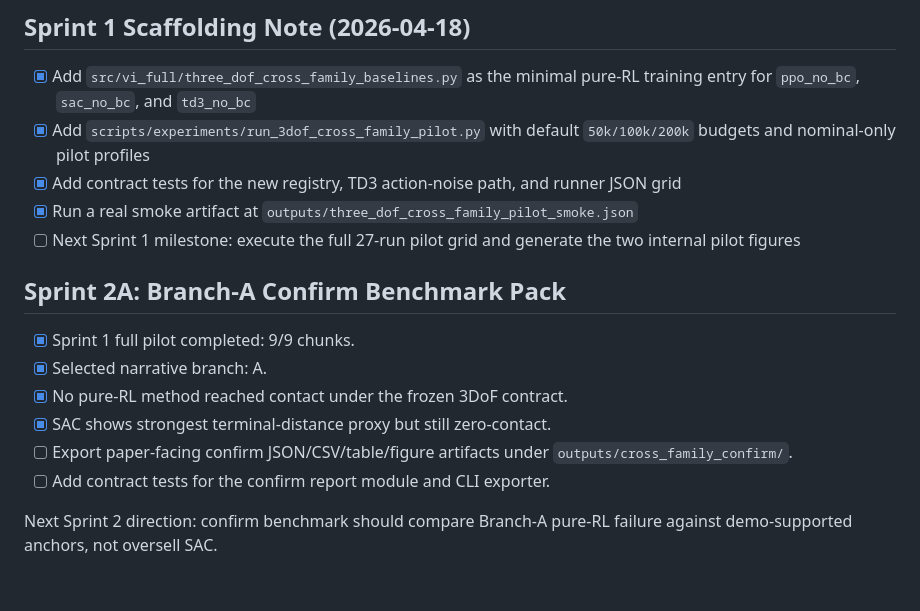
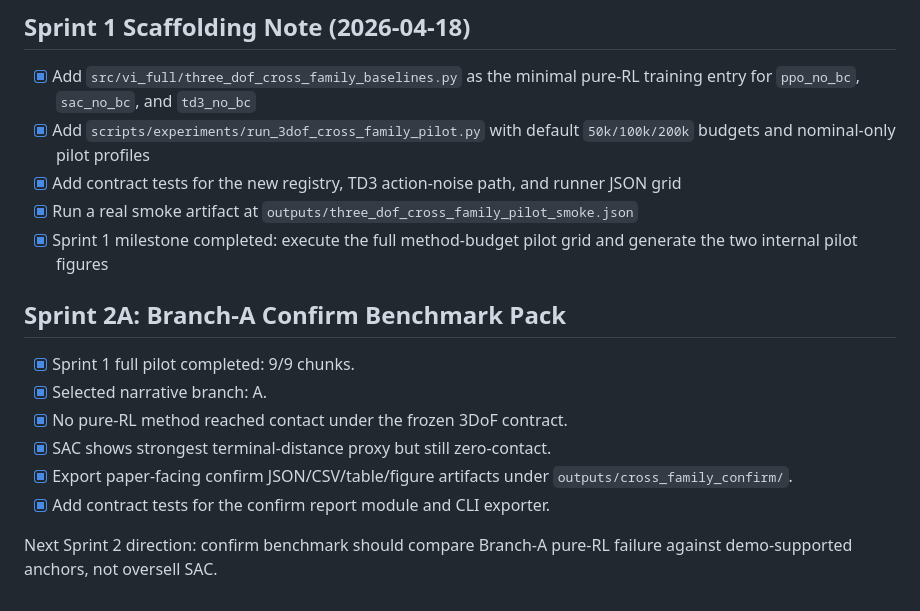
Before and after one commit to yuhaoyang266/vi-insertion-only-sim, a Markdown page: task_plan.md, the part around the change. Drawn GitHub-style.

```diff
--- a/task_plan.md
+++ b/task_plan.md
@@ -181,7 +181,7 @@ _B-category preventive refactor. Phase 2.5 锁定平台方向后立即启动;可
 - [x] Add `scripts/experiments/run_3dof_cross_family_pilot.py` with default `50k/100k/200k` budgets and nominal-only pilot profiles
 - [x] Add contract tests for the new registry, TD3 action-noise path, and runner JSON grid
 - [x] Run a real smoke artifact at `outputs/three_dof_cross_family_pilot_smoke.json`
-- [ ] Next Sprint 1 milestone: execute the full 27-run pilot grid and generate the two internal pilot figures
+- [x] Sprint 1 milestone completed: execute the full method-budget pilot grid and generate the two internal pilot figures
 
 ## Sprint 2A: Branch-A Confirm Benchmark Pack
 
@@ -189,8 +189,8 @@ _B-category preventive refactor. Phase 2.5 锁定平台方向后立即启动;可
 - [x] Selected narrative branch: A.
 - [x] No pure-RL method reached contact under the frozen 3DoF contract.
 - [x] SAC shows strongest terminal-distance proxy but still zero-contact.
-- [ ] Export paper-facing confirm JSON/CSV/table/figure artifacts under `outputs/cross_family_confirm/`.
-- [ ] Add contract tests for the confirm report module and CLI exporter.
+- [x] Export paper-facing confirm JSON/CSV/table/figure artifacts under `outputs/cross_family_confirm/`.
+- [x] Add contract tests for the confirm report module and CLI exporter.
 
 Next Sprint 2 direction: confirm benchmark should compare Branch-A pure-RL failure against
 demo-supported anchors, not oversell SAC.
```
Also changed, not shown: progress.md (+3 -1 lines).
